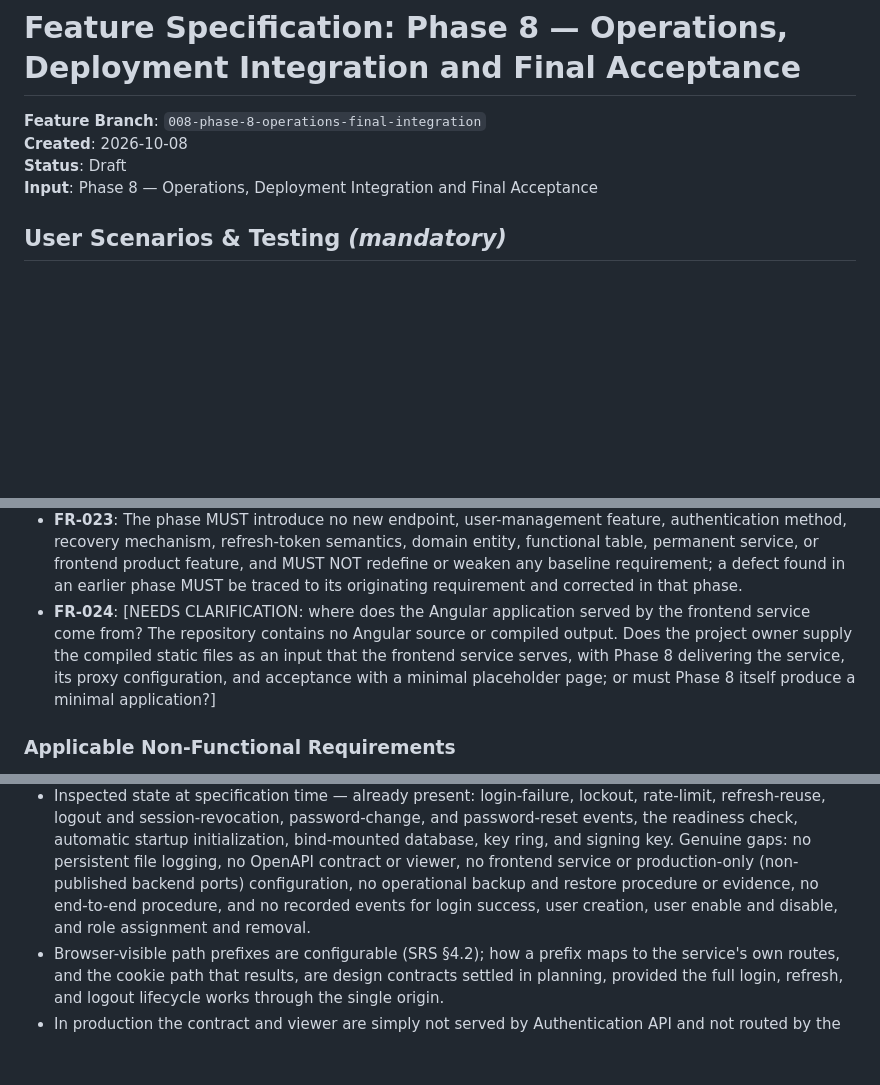
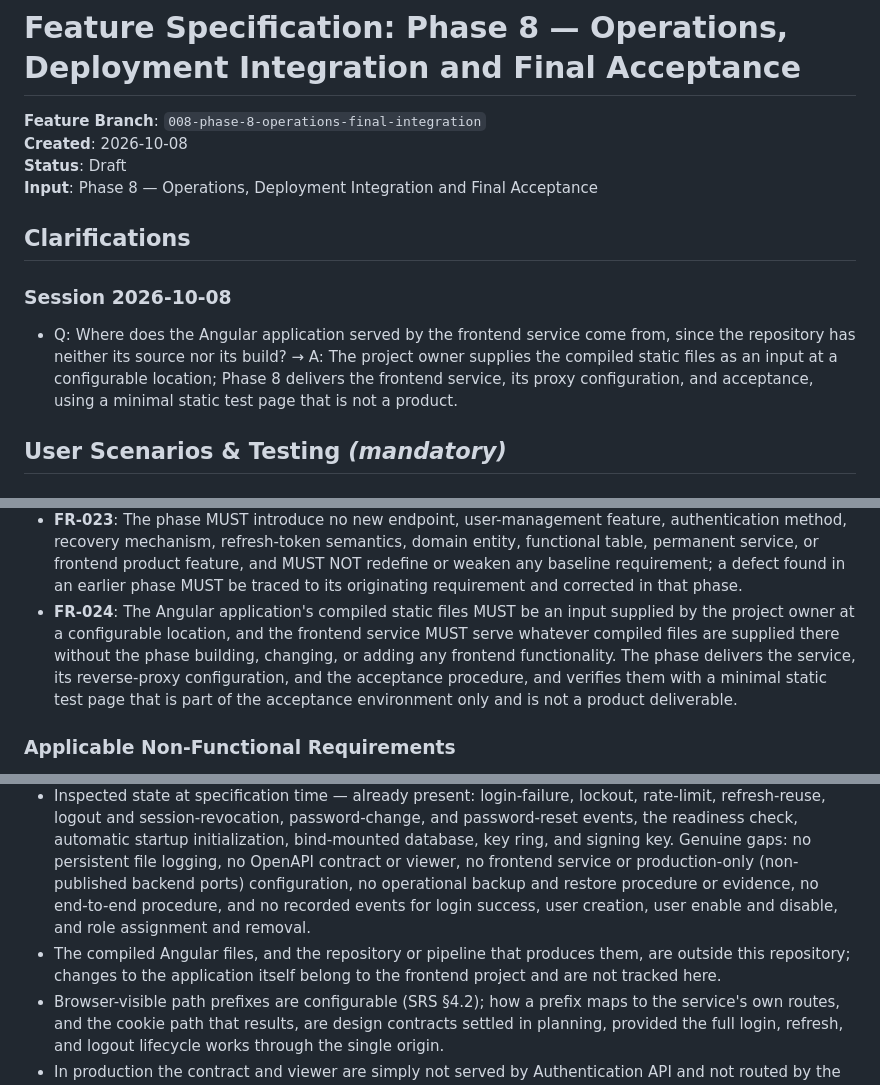
Before and after one commit to jonasmz/SIBO-AUTH-SSD, a Markdown page: specs/008-phase-8-operations-final-integration/spec.md, 3 parts joined by grey strips. GitHub-like rendering; blank space fills up the shorter version.

Commit message:
[Spec Kit] Clarify specification

```diff
--- a/specs/008-phase-8-operations-final-integration/spec.md
+++ b/specs/008-phase-8-operations-final-integration/spec.md
@@ -4,6 +4,12 @@
 **Created**: 2026-10-08
 **Status**: Draft
 **Input**: Phase 8 — Operations, Deployment Integration and Final Acceptance
+
+## Clarifications
+
+### Session 2026-10-08
+
+- Q: Where does the Angular application served by the frontend service come from, since the repository has neither its source nor its build? → A: The project owner supplies the compiled static files as an input at a configurable location; Phase 8 delivers the frontend service, its proxy configuration, and acceptance, using a minimal static test page that is not a product.
 
 ## User Scenarios & Testing *(mandatory)*
 
@@ -232,11 +238,12 @@ production-equivalent stack and the regression of Phases 1–7, and review the r
   recovery mechanism, refresh-token semantics, domain entity, functional table, permanent service, or
   frontend product feature, and MUST NOT redefine or weaken any baseline requirement; a defect found in
   an earlier phase MUST be traced to its originating requirement and corrected in that phase.
-- **FR-024**: [NEEDS CLARIFICATION: where does the Angular application served by the frontend service
-  come from? The repository contains no Angular source or compiled output. Does the project owner
-  supply the compiled static files as an input that the frontend service serves, with Phase 8
-  delivering the service, its proxy configuration, and acceptance with a minimal placeholder page; or
-  must Phase 8 itself produce a minimal application?]
+- **FR-024**: The Angular application's compiled static files MUST be an input supplied by the project
+  owner at a configurable location, and the frontend service MUST serve whatever compiled files are
+  supplied there without the phase building, changing, or adding any frontend functionality. The phase
+  delivers the service, its reverse-proxy configuration, and the acceptance procedure, and verifies
+  them with a minimal static test page that is part of the acceptance environment only and is not a
+  product deliverable.
 
 ### Applicable Non-Functional Requirements
 
@@ -323,6 +330,8 @@ merged to `main`), so its prerequisite does not block this specification.
   production-only (non-published backend ports) configuration, no operational backup and restore
   procedure or evidence, no end-to-end procedure, and no recorded events for login success, user
   creation, user enable and disable, and role assignment and removal.
+- The compiled Angular files, and the repository or pipeline that produces them, are outside this
+  repository; changes to the application itself belong to the frontend project and are not tracked here.
 - Browser-visible path prefixes are configurable (SRS §4.2); how a prefix maps to the service's own
   routes, and the cookie path that results, are design contracts settled in planning, provided the full
   login, refresh, and logout lifecycle works through the single origin.
```
Also changed, not shown: 1 other file.
